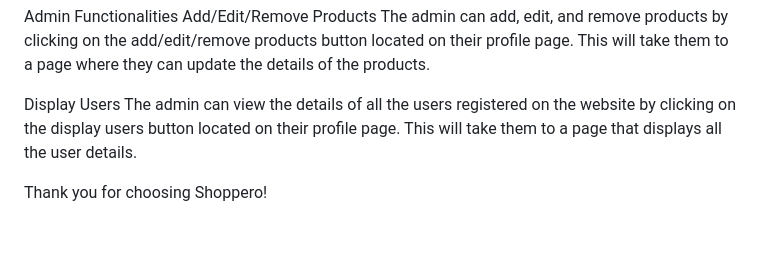
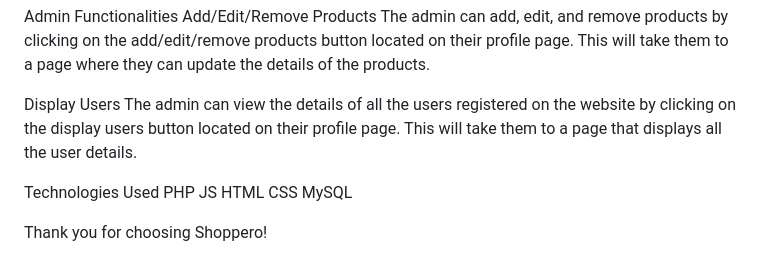
Before and after one commit to ShifaaKhalil98/ecommerce, a Markdown page: README.md, the part around the change printed below. GitHub-like rendering; blank space fills up the shorter version.

```diff
--- a/README.md
+++ b/README.md
@@ -46,4 +48,11 @@ The admin can add, edit, and remove products by clicking on the add/edit/remove
 Display Users
 The admin can view the details of all the users registered on the website by clicking on the display users button located on their profile page. This will take them to a page that displays all the user details.
 
+Technologies Used
+PHP
+JS
+HTML
+CSS
+MySQL
+
 Thank you for choosing Shoppero!
```
Also changed, not shown: other parts of README.md (+2 -0 lines).
